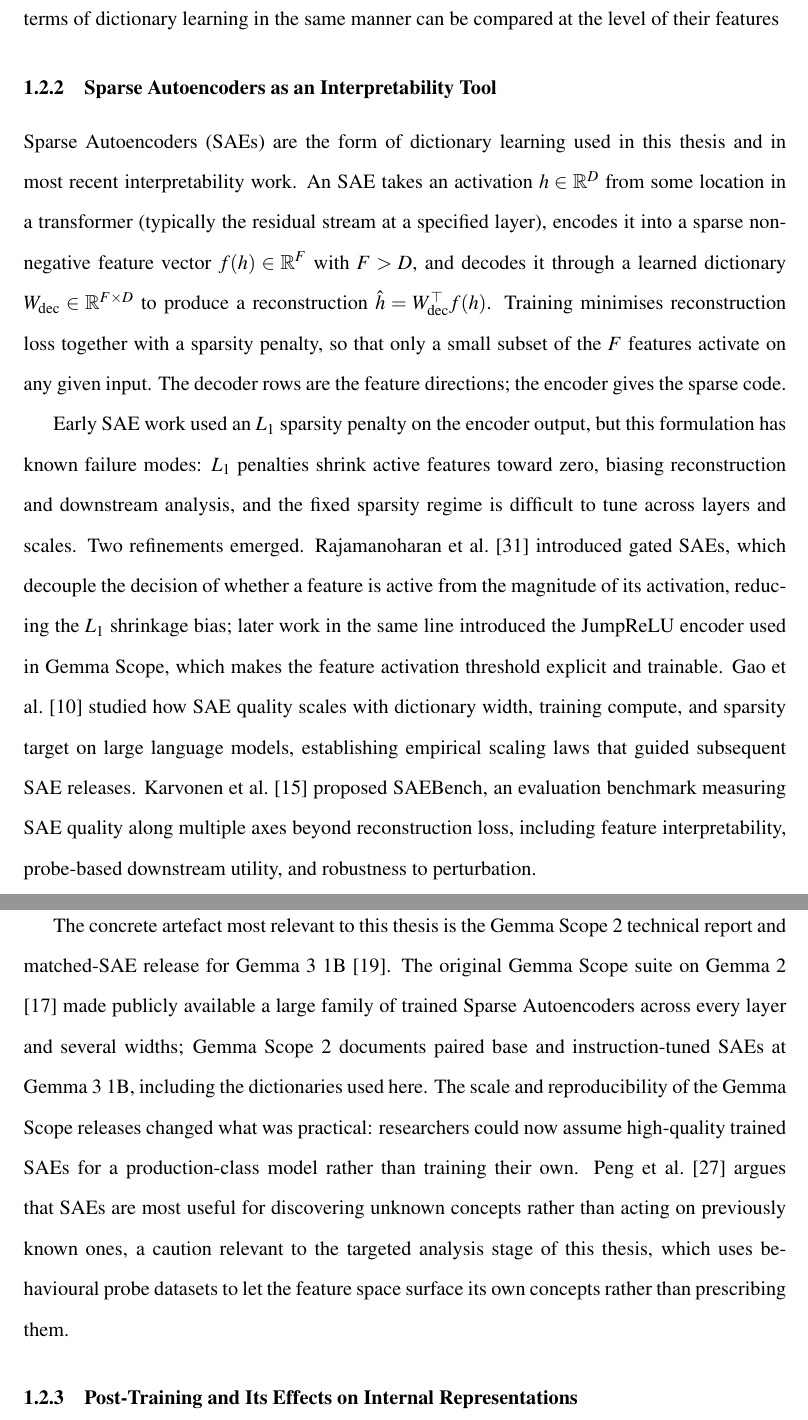
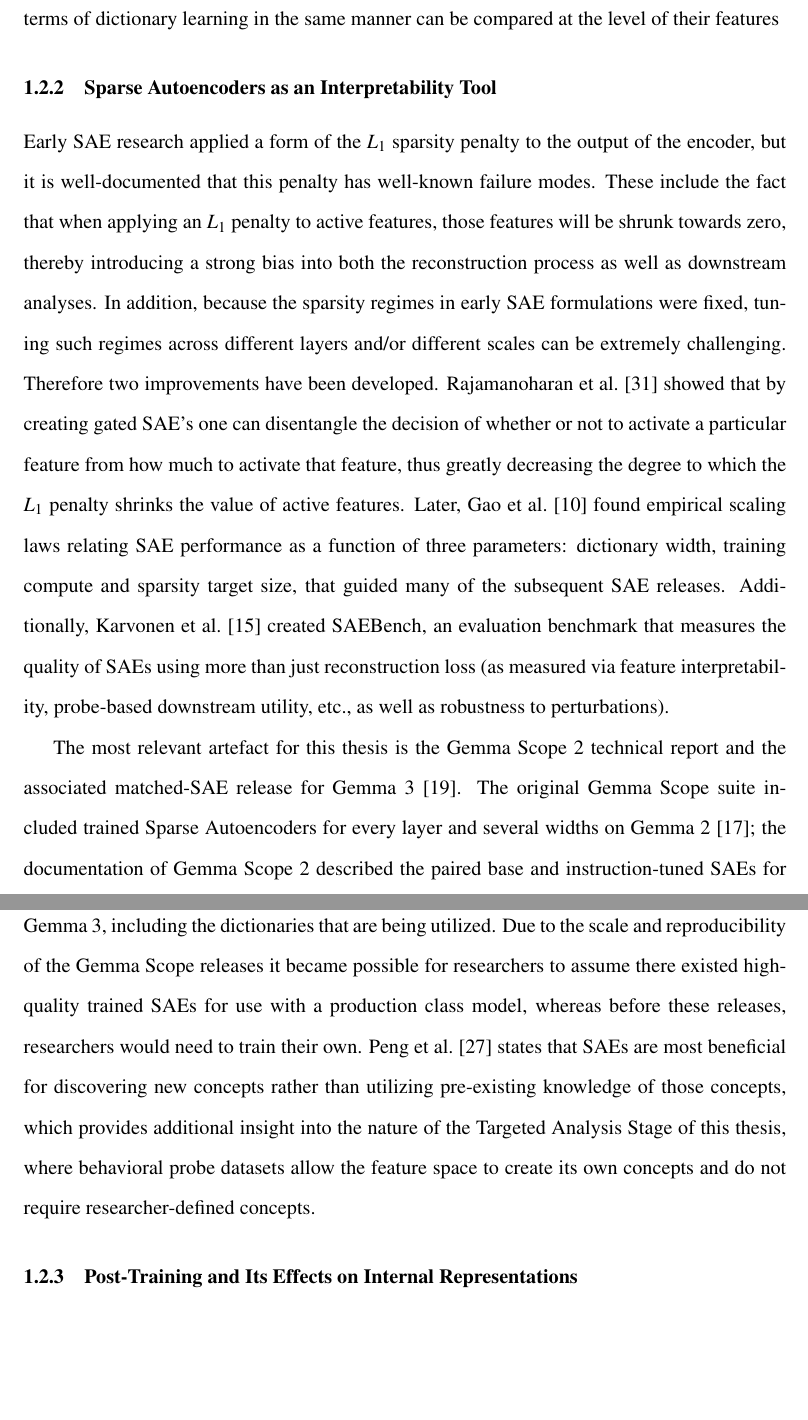
Before and after one commit to albipuliga/Thesis, a LaTeX paper (main.tex, which reads sections/introduction.tex): two parts of pages 7 and 8 of 54, joined at a grey line, cut so that both start at the same text, the shorter picture padded with empty space. Compiled offline with pdfLaTeX.

Commit message:
refactor: prior art (SEAs)

```diff
--- a/sections/introduction.tex
+++ b/sections/introduction.tex
@@ -38,11 +38,11 @@ Superposition motivates dictionary learning as the appropriate remedial action.
 \subsubsection{Sparse Autoencoders as an Interpretability Tool}
 \label{subsubsec:saes-tool}
 
-Sparse Autoencoders (SAEs) are the form of dictionary learning used in this thesis and in most recent interpretability work. An SAE takes an activation $h \in \mathbb{R}^{D}$ from some location in a transformer (typically the residual stream at a specified layer), encodes it into a sparse non-negative feature vector $f(h) \in \mathbb{R}^{F}$ with $F > D$, and decodes it through a learned dictionary $W_{\mathrm{dec}} \in \mathbb{R}^{F \times D}$ to produce a reconstruction $\hat{h} = W_{\mathrm{dec}}^{\top} f(h)$. Training minimises reconstruction loss together with a sparsity penalty, so that only a small subset of the $F$ features activate on any given input. The decoder rows are the feature directions; the encoder gives the sparse code.
+Early SAE research applied a form of the $L_1$ sparsity penalty to the output of the encoder, but it is well-documented that this penalty has well-known failure modes. These include the fact that when applying an $L_1$ penalty to active features, those features will be shrunk towards zero, thereby introducing a strong bias into both the reconstruction process as well as downstream analyses. In addition, because the sparsity regimes in early SAE formulations were fixed, tuning such regimes across different layers and/or different scales can be extremely challenging. Therefore two improvements have been developed.
+\textcite{rajamanoharan_improving_2024} showed that by creating gated SAE's one can disentangle the decision of whether or not to activate a particular feature from how much to activate that feature, thus greatly decreasing the degree to which the $L_1$ penalty shrinks the value of active features. Later, \textcite{gao_scaling_2024} found empirical scaling laws relating SAE performance as a function of three parameters: dictionary width, training compute and sparsity target size, that guided many of the subsequent SAE releases.
+Additionally, \textcite{karvonen_saebench_2025} created SAEBench, an evaluation benchmark that measures the quality of SAEs using more than just reconstruction loss (as measured via feature interpretability, probe-based downstream utility, etc., as well as robustness to perturbations).
 
-Early SAE work used an $L_1$ sparsity penalty on the encoder output, but this formulation has known failure modes: $L_1$ penalties shrink active features toward zero, biasing reconstruction and downstream analysis, and the fixed sparsity regime is difficult to tune across layers and scales. Two refinements emerged. \textcite{rajamanoharan_improving_2024} introduced gated SAEs, which decouple the decision of whether a feature is active from the magnitude of its activation, reducing the $L_1$ shrinkage bias; later work in the same line introduced the JumpReLU encoder used in Gemma Scope, which makes the feature activation threshold explicit and trainable. \textcite{gao_scaling_2024} studied how SAE quality scales with dictionary width, training compute, and sparsity target on large language models, establishing empirical scaling laws that guided subsequent SAE releases. \textcite{karvonen_saebench_2025} proposed SAEBench, an evaluation benchmark measuring SAE quality along multiple axes beyond reconstruction loss, including feature interpretability, probe-based downstream utility, and robustness to perturbation.
-
-The concrete artefact most relevant to this thesis is the Gemma Scope~2 technical report and matched-SAE release for Gemma~3 1B \parencite{mcdougall_gemma_scope_2_2025}. The original Gemma Scope suite on Gemma~2 \parencite{lieberum_gemma_2024} made publicly available a large family of trained Sparse Autoencoders across every layer and several widths; Gemma Scope~2 documents paired base and instruction-tuned SAEs at Gemma~3 1B, including the dictionaries used here. The scale and reproducibility of the Gemma Scope releases changed what was practical: researchers could now assume high-quality trained SAEs for a production-class model rather than training their own. \textcite{peng_use_2025} argues that SAEs are most useful for discovering unknown concepts rather than acting on previously known ones, a caution relevant to the targeted analysis stage of this thesis, which uses behavioural probe datasets to let the feature space surface its own concepts rather than prescribing them.
+The most relevant artefact for this thesis is the Gemma Scope~2 technical report and the associated matched-SAE release for Gemma~3 \parencite{mcdougall_gemma_scope_2_2025}. The original Gemma Scope suite included trained Sparse Autoencoders for every layer and several widths on Gemma~2 \parencite{lieberum_gemma_2024}; the documentation of Gemma Scope~2 described the paired base and instruction-tuned SAEs for Gemma~3, including the dictionaries that are being utilized. Due to the scale and reproducibility of the Gemma Scope releases it became possible for researchers to assume there existed high-quality trained SAEs for use with a production class model, whereas before these releases, researchers would need to train their own. \textcite{peng_use_2025} states that SAEs are most beneficial for discovering new concepts rather than utilizing pre-existing knowledge of those concepts, which provides additional insight into the nature of the Targeted Analysis Stage of this thesis, where behavioral probe datasets allow the feature space to create its own concepts and do not require researcher-defined concepts.
 
 \subsubsection{Post-Training and Its Effects on Internal Representations}
 \label{subsubsec:post-training-effects}
```
